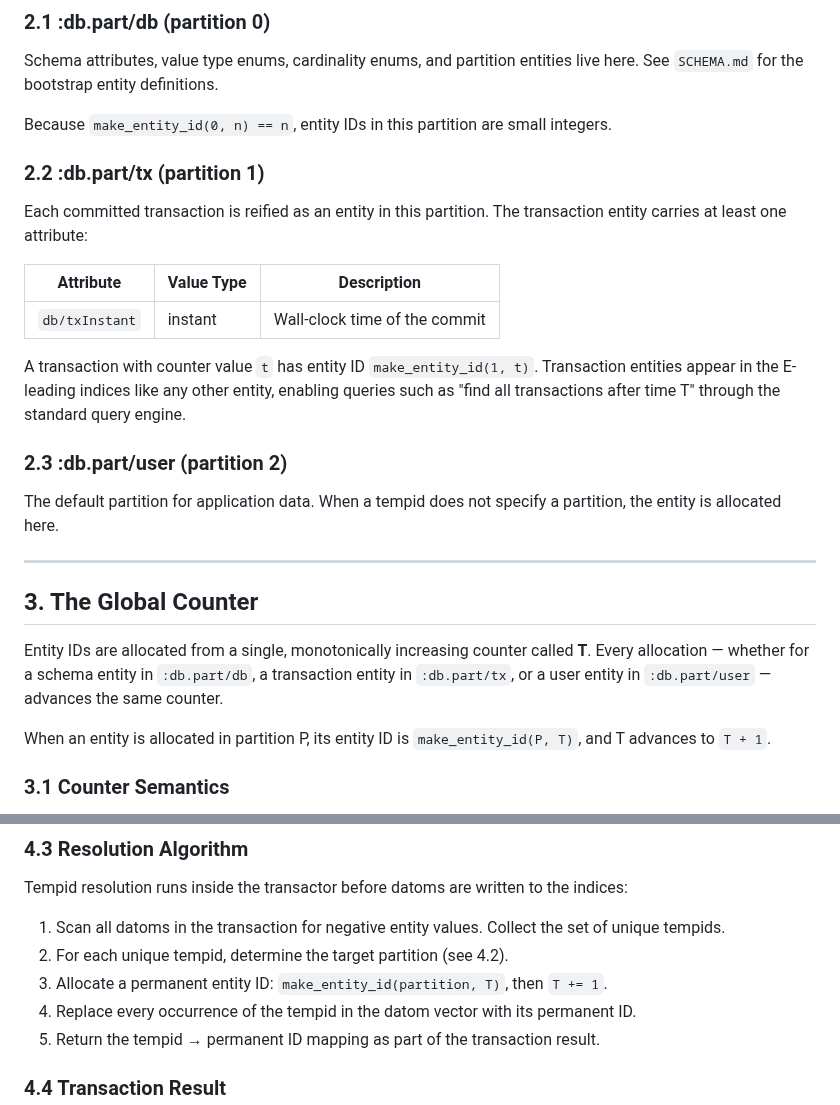
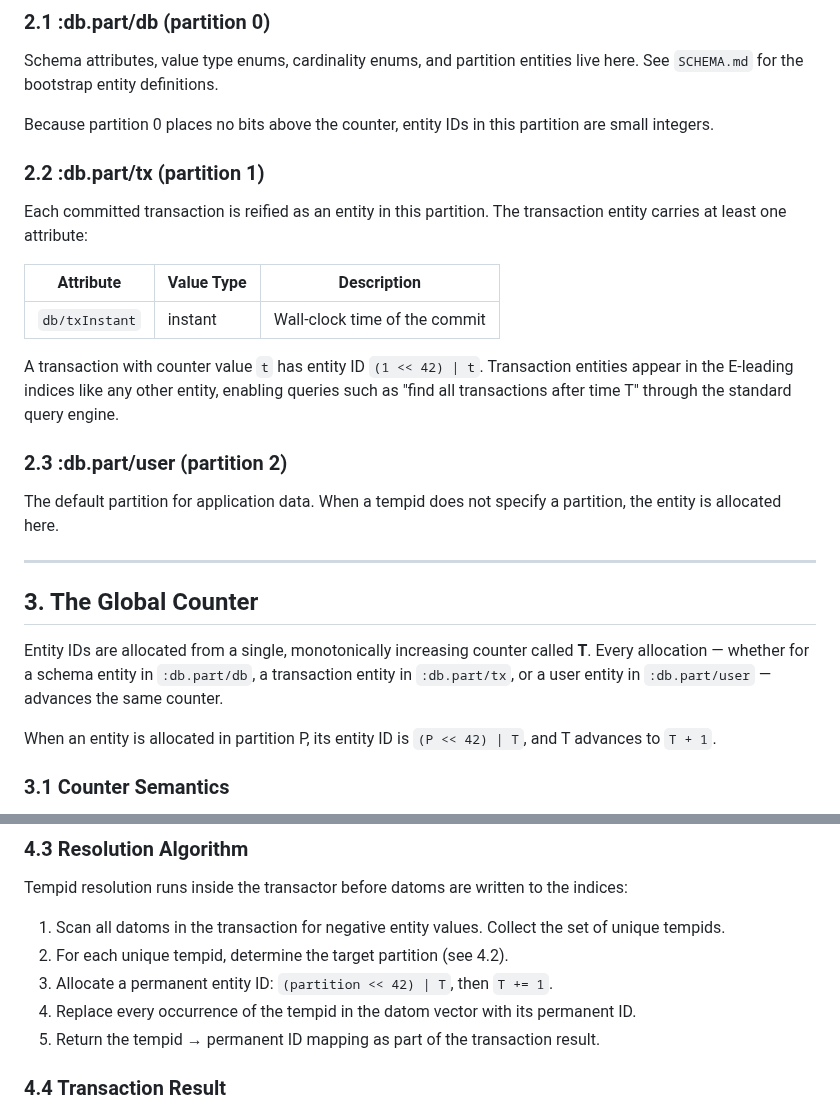
Before and after one commit to FiV0/triplox, a Markdown page: design/PARTITIONS.md, 2 parts joined by grey strips. Drawn GitHub-style.

Commit message:
docs: replace make_entity_id references with inline bit expressions
Co-Authored-By: Claude Opus 4.6 <noreply@anthropic.com>

```diff
--- a/design/PARTITIONS.md
+++ b/design/PARTITIONS.md
@@ -60,7 +60,7 @@ Three partitions are installed at bootstrap:
 
 Schema attributes, value type enums, cardinality enums, and partition entities live here. See `SCHEMA.md` for the bootstrap entity definitions.
 
-Because `make_entity_id(0, n) == n`, entity IDs in this partition are small integers.
+Because partition 0 places no bits above the counter, entity IDs in this partition are small integers.
 
 ### 2.2 :db.part/tx (partition 1)
 
@@ -70,7 +70,7 @@ Each committed transaction is reified as an entity in this partition. The transa
 |----------------|------------|-------------------------------|
 | `db/txInstant`  | instant    | Wall-clock time of the commit |
 
-A transaction with counter value `t` has entity ID `make_entity_id(1, t)`. Transaction entities appear in the E-leading indices like any other entity, enabling queries such as "find all transactions after time T" through the standard query engine.
+A transaction with counter value `t` has entity ID `(1 << 42) | t`. Transaction entities appear in the E-leading indices like any other entity, enabling queries such as "find all transactions after time T" through the standard query engine.
 
 ### 2.3 :db.part/user (partition 2)
 
@@ -82,7 +82,7 @@ The default partition for application data. When a tempid does not specify a par
 
 Entity IDs are allocated from a single, monotonically increasing counter called **T**. Every allocation — whether for a schema entity in `:db.part/db`, a transaction entity in `:db.part/tx`, or a user entity in `:db.part/user` — advances the same counter.
 
-When an entity is allocated in partition P, its entity ID is `make_entity_id(P, T)`, and T advances to `T + 1`.
+When an entity is allocated in partition P, its entity ID is `(P << 42) | T`, and T advances to `T + 1`.
 
 ### 3.1 Counter Semantics
 
@@ -153,7 +153,7 @@ Tempid resolution runs inside the transactor before datoms are written to the in
 
 1. Scan all datoms in the transaction for negative entity values. Collect the set of unique tempids.
 2. For each unique tempid, determine the target partition (see 4.2).
-3. Allocate a permanent entity ID: `make_entity_id(partition, T)`, then `T += 1`.
+3. Allocate a permanent entity ID: `(partition << 42) | T`, then `T += 1`.
 4. Replace every occurrence of the tempid in the datom vector with its permanent ID.
 5. Return the tempid → permanent ID mapping as part of the transaction result.
 
```
